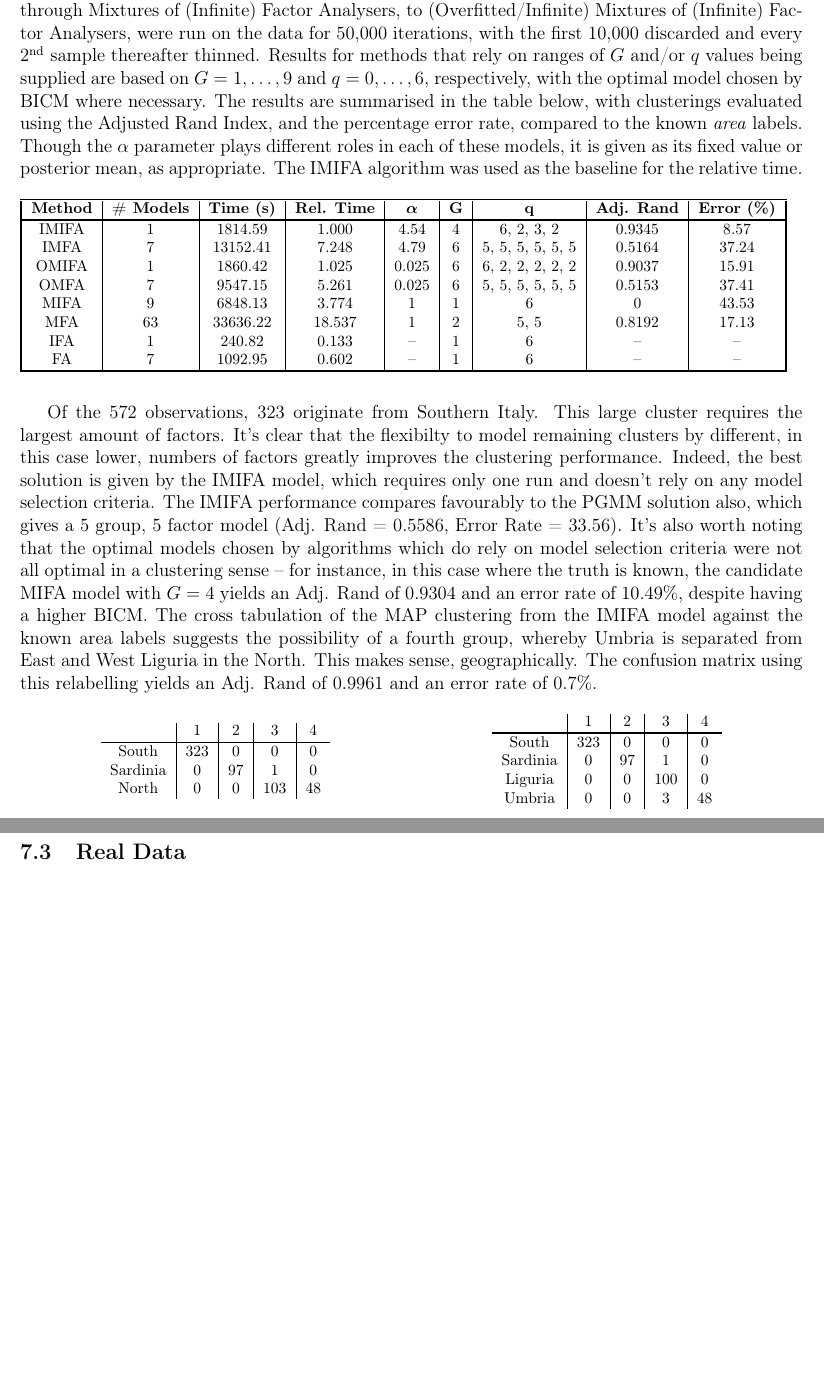
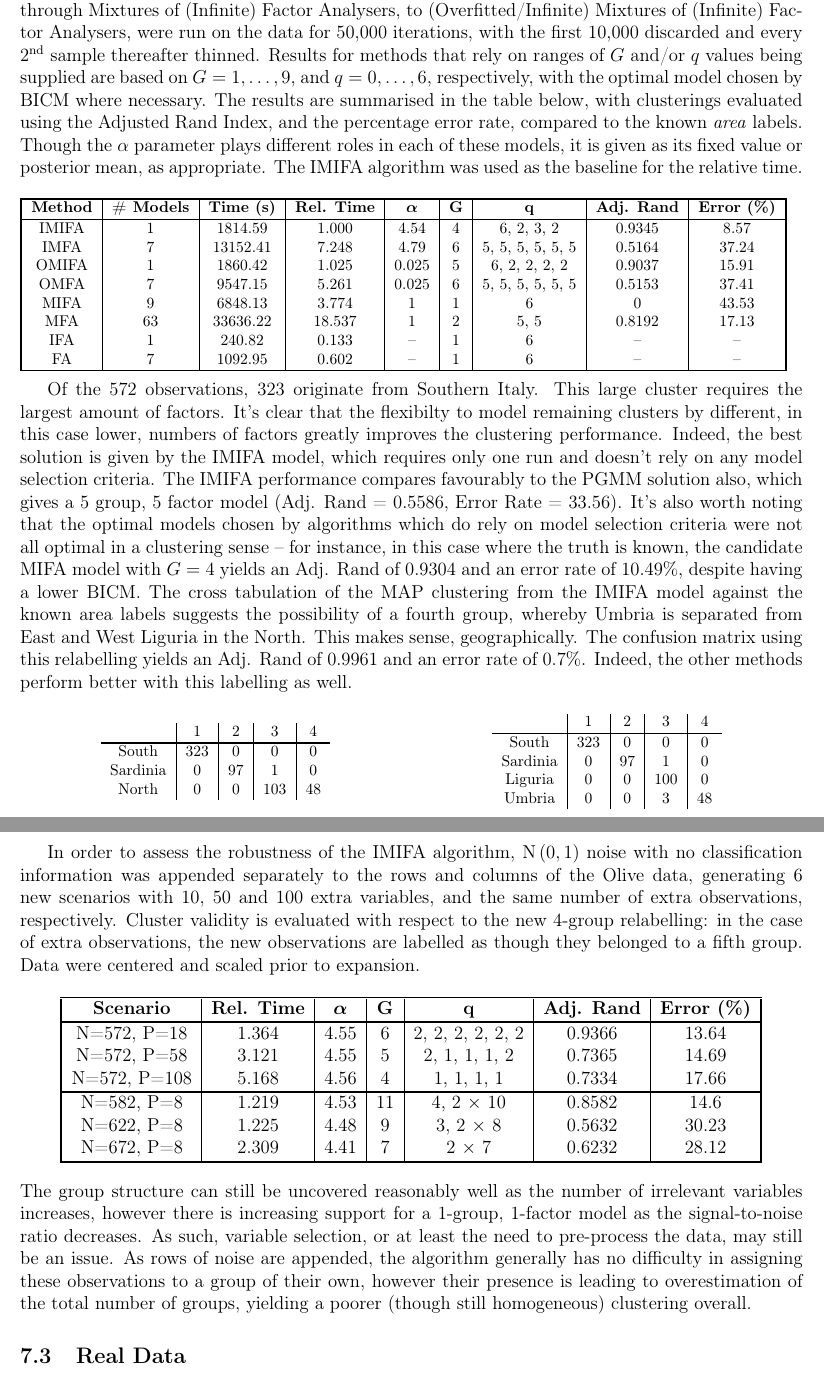
Before and after one commit to Keefe-Murphy/IMIFA, a LaTeX document (Notes.tex): two parts of pages 22 and 23 of 26, joined at a grey line, cut so that both start at the same text, the shorter picture padded with empty space. Compiled offline with pdfLaTeX; a missing bibliography style is replaced by a similar one.

Commit message:
Finished running olive with (10/50/100) additional rows/columns of gaussian noise to check for robustness. Added results to spreadsheet, slides & Notes.pdf

```diff
--- a/Notes.tex
+++ b/Notes.tex
@@ -636,6 +636,6 @@ This demonstrates good performance in the sense that the modal estimate of $G$ u
 
 \subsection[Olive Oil Benchmark]{Olive Oil Benchmark}
-Further assessment of IMIFA's clustering performance was conducted using data due to \citet{Forina1983} on the percentage composition of 8 fatty acids found by lipid fraction of 572 Italian olive oils, from three areas: Southern Italy, Sardinia, and Northern Italy. Within each area there are a number of different regions. Southern Italy comprises North Apulia, Calabria, South Apulia, and Sicily. Sardinia is divided into Inland Sardinia and Coastal Sardinia. Northern Italy comprises Umbria, East Liguria, and West Liguria. As such the true number of groups is hypothesised to correspond to either 3 \textit{areas} or 9 \textit{regions}. The full suite of models, from (Infinite) Factor Analysis through Mixtures of (Infinite) Factor Analysers, to (Overfitted/Infinite) Mixtures of (Infinite) Factor Analysers, were run on the data for 50,000 iterations, with the first 10,000 discarded and every 2\textsuperscript{nd} sample thereafter thinned. Results for methods that rely on ranges of $G$ and/or $q$ values being supplied are based on $G=1,\ldots,9$ and $q=0,\ldots,6$, respectively, with the optimal model chosen by BICM where necessary. The results are summarised in the table below, with clusterings evaluated using the Adjusted Rand Index, and the percentage error rate, compared to the known \textit{area} labels. Though the $\alpha$ parameter plays different roles in each of these models, it is given as its fixed value or posterior mean, as appropriate. The IMIFA algorithm was used as the baseline for the relative time.\newline
+Further assessment of IMIFA's clustering performance was conducted using data due to \citet{Forina1983} on the percentage composition of 8 fatty acids found by lipid fraction of 572 Italian olive oils, from three areas: Southern Italy, Sardinia, and Northern Italy. Within each area there are a number of different regions. Southern Italy comprises North Apulia, Calabria, South Apulia, and Sicily. Sardinia is divided into Inland Sardinia and Coastal Sardinia. Northern Italy comprises Umbria, East Liguria, and West Liguria. As such the true number of groups is hypothesised to correspond to either 3 \textit{areas} or 9 \textit{regions}. The full suite of models, from (Infinite) Factor Analysis through Mixtures of (Infinite) Factor Analysers, to (Overfitted/Infinite) Mixtures of (Infinite) Factor Analysers, were run on the data for 50,000 iterations, with the first 10,000 discarded and every 2\textsuperscript{nd} sample thereafter thinned. Results for methods that rely on ranges of $G$ and/or $q$ values being supplied are based on $G=1,\ldots,9$, and $q=0,\ldots,6$, respectively, with the optimal model chosen by BICM where necessary. The results are summarised in the table below, with clusterings evaluated using the Adjusted Rand Index, and the percentage error rate, compared to the known \textit{area} labels. Though the $\alpha$ parameter plays different roles in each of these models, it is given as its fixed value or posterior mean, as appropriate. The IMIFA algorithm was used as the baseline for the relative time.\newline
 
 \centering
 \footnotesize
@@ -646,7 +646,7 @@ Further assessment of IMIFA's clustering performance was conducted using data du
 	\specialrule{.1em}{.01em}{.01em}
 	IMIFA & 1 & 1814.59 & 1.000 & 4.54 & 4 & 6, 2, 3, 2 & 0.9345 & 8.57\\
 	IMFA & 7 & 13152.41 & 7.248 & 4.79 & 6 & 5, 5, 5, 5, 5, 5 & 0.5164 & 37.24\\
-	OMIFA & 1 & 1860.42 & 1.025 & 0.025 & 6 & 6, 2, 2, 2, 2, 2 & 0.9037 & 15.91\\
+	OMIFA & 1 & 1860.42 & 1.025 & 0.025 & 5 & 6, 2, 2, 2, 2 & 0.9037 & 15.91\\
 	OMFA & 7 & 9547.15 & 5.261 & 0.025 & 6 & 5, 5, 5, 5, 5, 5 & 0.5153 & 37.41\\
 	MIFA & 9 & 6848.13 & 3.774 & 1 & 1 & 6 & 0 & 43.53\\
 	MFA & 63 & 33636.22 & 18.537 & 1 & 2 & 5, 5 & 0.8192 & 17.13\\
@@ -656,9 +656,9 @@ Further assessment of IMIFA's clustering performance was conducted using data du
 \end{tabular}
 \justifying
 \normalsize
-\newline\newline
+\newline
 
-Of the 572 observations, 323 originate from Southern Italy. This large cluster requires the largest amount of factors. It's clear that the flexibilty to model remaining clusters by different, in this case lower, numbers of factors greatly improves the clustering performance. Indeed, the best solution is given by the IMIFA model, which requires only one run and doesn't rely on any model selection criteria. The IMIFA performance compares favourably to the PGMM solution also, which gives a 5 group, 5 factor model (Adj. Rand = 0.5586, Error Rate = 33.56). It's also worth noting that the optimal models chosen by algorithms which do rely on model selection criteria were not all optimal in a clustering sense -- for instance, in this case where the truth is known, the candidate MIFA model with $G=4$ yields an Adj. Rand of 0.9304 and an error rate of 10.49\%, despite having a higher BICM. The cross tabulation of the MAP clustering from the IMIFA model against the known area labels suggests the possibility of a fourth group, whereby Umbria is separated from East and West Liguria in the North. This makes sense, geographically. The confusion matrix using this relabelling yields an Adj. Rand of 0.9961 and an error rate of 0.7\%.
+Of the 572 observations, 323 originate from Southern Italy. This large cluster requires the largest amount of factors. It's clear that the flexibilty to model remaining clusters by different, in this case lower, numbers of factors greatly improves the clustering performance. Indeed, the best solution is given by the IMIFA model, which requires only one run and doesn't rely on any model selection criteria. The IMIFA performance compares favourably to the PGMM solution also, which gives a 5 group, 5 factor model (Adj. Rand = 0.5586, Error Rate = 33.56). It's also worth noting that the optimal models chosen by algorithms which do rely on model selection criteria were not all optimal in a clustering sense -- for instance, in this case where the truth is known, the candidate MIFA model with $G=4$ yields an Adj. Rand of 0.9304 and an error rate of 10.49\%, despite having a lower BICM. The cross tabulation of the MAP clustering from the IMIFA model against the known area labels suggests the possibility of a fourth group, whereby Umbria is separated from East and West Liguria in the North. This makes sense, geographically. The confusion matrix using this relabelling yields an Adj. Rand of 0.9961 and an error rate of 0.7\%. Indeed, the other methods perform better with this labelling as well.
 \begin{table}[!htb]
 	\footnotesize
 	\begin{minipage}{.5\linewidth}
@@ -685,6 +685,27 @@ Of the 572 observations, 323 originate from Southern Italy. This large cluster r
 \end{table}
 \justifying
 
+In order to assess the robustness of the IMIFA algorithm, $\mathrm{N}\left(0,1\right)$ noise with no classification information was appended separately to the rows and columns of the Olive data, generating 6 new scenarios with 10, 50 and 100 extra variables, and the same number of extra observations, respectively. Cluster validity is evaluated with respect to the new 4-group relabelling: in the case of extra observations, the new observations are labelled as though they belonged to a fifth group. Data were centered and scaled prior to expansion.
+
+\begin{center}
+\begin{tabular}[pos=center]{I c | c | c | c | c | c | c I}
+	\specialrule{.1em}{.01em}{.01em}
+	\centering
+	\textbf{Scenario} & \textbf{Rel. Time} & $\boldsymbol{\alpha}$ & $\mathbf{G}$ & $\mathbf{q}$ & \textbf{Adj. Rand} & \textbf{Error (\%)}\\
+	\specialrule{.1em}{.01em}{.01em}
+	N=572, P=18 & 1.364 & 4.55 & 6 & 2, 2, 2, 2, 2, 2 & 0.9366 & 13.64\\
+	N=572, P=58 & 3.121 & 4.55 & 5 & 2, 1, 1, 1, 2 & 0.7365 & 14.69\\
+	N=572, P=108 & 5.168 & 4.56 & 4 & 1, 1, 1, 1 & 0.7334 & 17.66\\
+	\specialrule{.1em}{.01em}{.01em}
+	N=582, P=8 & 1.219 & 4.53 & 11 & 4, 2 $\times$ 10 & 0.8582 & 14.6\\
+	N=622, P=8 & 1.225 & 4.48 &  9 & 3, 2 $\times$ 8  & 0.5632  & 30.23 \\
+	N=672, P=8 & 2.309  & 4.41  & 7  & 2 $\times$ 7  & 0.6232  & 28.12 \\
+	\specialrule{.1em}{.01em}{.01em}
+\end{tabular}
+\end{center}
+\justifying
+The group structure can still be uncovered reasonably well as the number of irrelevant variables increases, however there is increasing support for a 1-group, 1-factor model as the signal-to-noise ratio decreases. As such, variable selection, or at least the need to pre-process the data, may still be an issue. As rows of noise are appended, the algorithm generally has no difficulty in assigning these observations to a group of their own, however their presence is leading to overestimation of the total number of groups, yielding a poorer (though still homogeneous) clustering overall.
+
 \subsection[Real Data]{Real Data}
 
 \section[Extensions]{Extensions}
```
Also changed, not shown: Notes_bibtex.bib (+1 -1 lines), Notes.pdf, Notes.tex (5 more changed lines), 2 other files.
